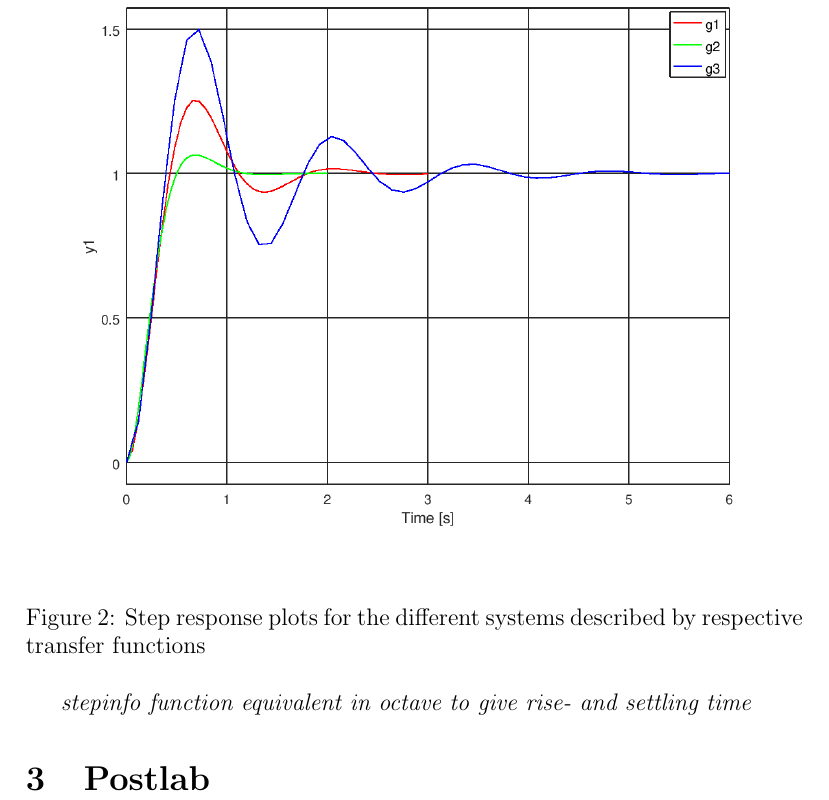
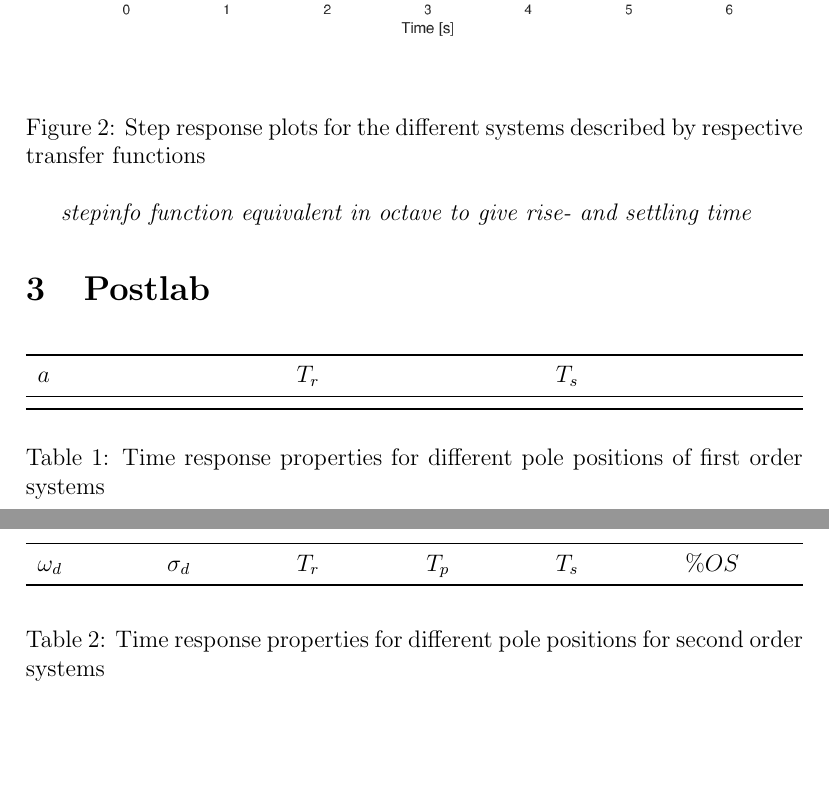
Before and after one commit to rdbruyn/BHS-reports, a LaTeX document (Prac 3/prac3.tex): part of page 9 of 9 before the commit and two parts of pages 9 and 10 of 10 after it, the two joined at a grey line, cut so that both start at the same text, the shorter picture padded with empty space. Compiled offline with pdfLaTeX.

Commit message:
Prepared the tables for submission

```diff
--- a/Prac 3/prac3.tex
+++ b/Prac 3/prac3.tex
@@ -3,6 +3,8 @@
 \usepackage{hyperref}
 \usepackage{graphicx}
 \usepackage{float}
+\usepackage{booktabs}
+\usepackage{tabularx}
 
 
 \hypersetup{
@@ -289,7 +292,25 @@
 
 	\section{Postlab} % (fold)
 	\label{sec:postlab}
+		\begin{table}[H]
+			\begin{tabularx}{\textwidth}{X X X}
+				\toprule
+				$a$ & $T_r$ & $T_s$ \\
+				\midrule
 
+				\bottomrule
+			\end{tabularx}
+			\caption{Time response properties for different pole positions of first order systems}
+		\end{table}
+
+		\begin{table}[H]
+			\begin{tabularx}{\textwidth}{X X X X X X}
+			\toprule
+			$\omega_d$ & $\sigma_d$ & $T_r$ & $T_p$ & $T_s$ & $\%OS$ \\
+			\bottomrule
+			\end{tabularx}
+			\caption{Time response properties for different pole positions for second order systems}
+		\end{table}
 	% section postlab (end)
 
 \end{document}
```
Also changed, not shown: Prac 3/prac3.tex (1 more changed lines), 1 other file.
